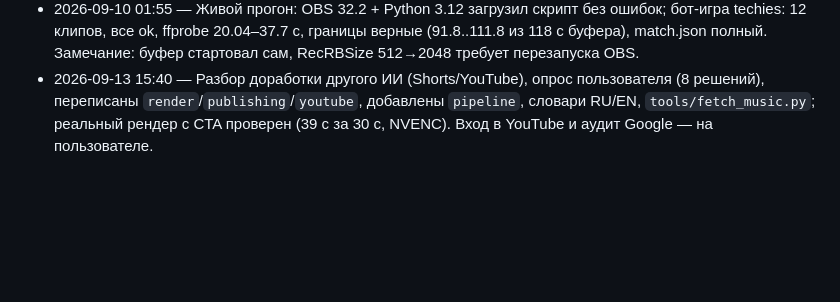
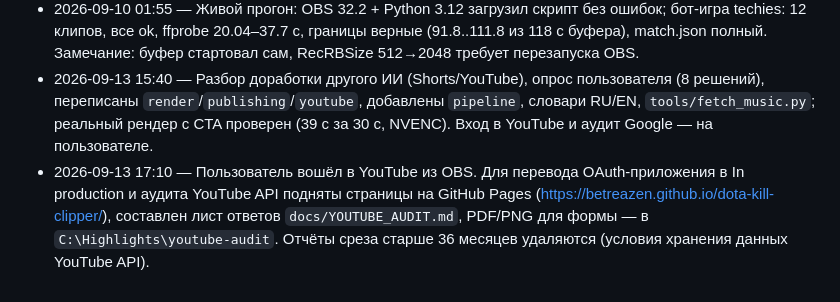
Before and after one commit to Betreazen/dota-kill-clipper, a Markdown page: docs/MEMORY.md, the part around the change. Drawn GitHub-style; blank space fills up the shorter version.

Commit message:
docs: record YouTube login, Pages site and audit sheet in plan and memory
Co-Authored-By: Claude Opus 5 (1M context) <noreply@anthropic.com>

```diff
--- a/docs/MEMORY.md
+++ b/docs/MEMORY.md
@@ -81,3 +81,4 @@ OBS-плагин для Dota 2: во время записи автоматич
 - 2026-09-10 00:30 — Фаза 2: `clipper.py` + `obs_dota_kill_clipper.py`, stub-тест obspython, ревью, 73 теста зелёные. Фаза 4: `install.ps1` (проверен, cfg + токен поставлены), README. Живая проверка в OBS — на пользователе.
 - 2026-09-10 01:55 — Живой прогон: OBS 32.2 + Python 3.12 загрузил скрипт без ошибок; бот-игра techies: 12 клипов, все ok, ffprobe 20.04–37.7 с, границы верные (91.8..111.8 из 118 с буфера), match.json полный. Замечание: буфер стартовал сам, RecRBSize 512→2048 требует перезапуска OBS.
 - 2026-09-13 15:40 — Разбор доработки другого ИИ (Shorts/YouTube), опрос пользователя (8 решений), переписаны `render`/`publishing`/`youtube`, добавлены `pipeline`, словари RU/EN, `tools/fetch_music.py`; реальный рендер с CTA проверен (39 с за 30 с, NVENC). Вход в YouTube и аудит Google — на пользователе.
+- 2026-09-13 17:10 — Пользователь вошёл в YouTube из OBS. Для перевода OAuth-приложения в In production и аудита YouTube API подняты страницы на GitHub Pages (https://betreazen.github.io/dota-kill-clipper/), составлен лист ответов `docs/YOUTUBE_AUDIT.md`, PDF/PNG для формы — в `C:\Highlights\youtube-audit`. Отчёты среза старше 36 месяцев удаляются (условия хранения данных YouTube API).
```
Also changed, not shown: docs/PLAN.md (+4 -1 lines).
